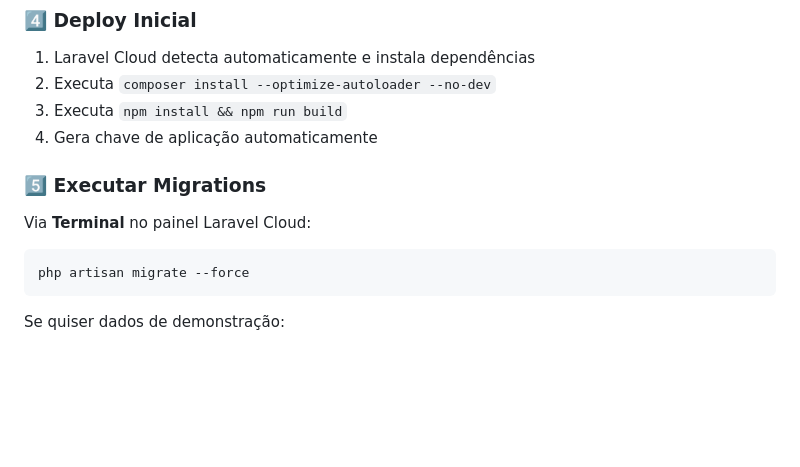
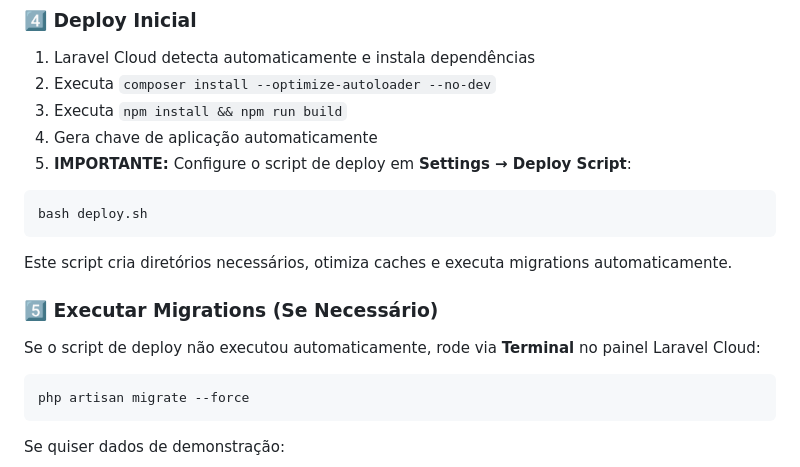
Before and after one commit to devpureza/aninhaepupu, a Markdown page: DEPLOY.md, the part around the change. Rendered like a GitHub page; blank space fills up the shorter version.

````diff
--- a/DEPLOY.md
+++ b/DEPLOY.md
@@ -83,10 +83,17 @@ EVENT_MAPS_URL="https://maps.app.goo.gl/3KjczRfytcjfk4LW9"
 2. Executa `composer install --optimize-autoloader --no-dev`
 3. Executa `npm install && npm run build`
 4. Gera chave de aplicação automaticamente
+5. **IMPORTANTE:** Configure o script de deploy em **Settings → Deploy Script**:
 
-### 5️⃣ Executar Migrations
+```bash
+bash deploy.sh
+```
 
-Via **Terminal** no painel Laravel Cloud:
+Este script cria diretórios necessários, otimiza caches e executa migrations automaticamente.
+
+### 5️⃣ Executar Migrations (Se Necessário)
+
+Se o script de deploy não executou automaticamente, rode via **Terminal** no painel Laravel Cloud:
 
 ```bash
 php artisan migrate --force
````
